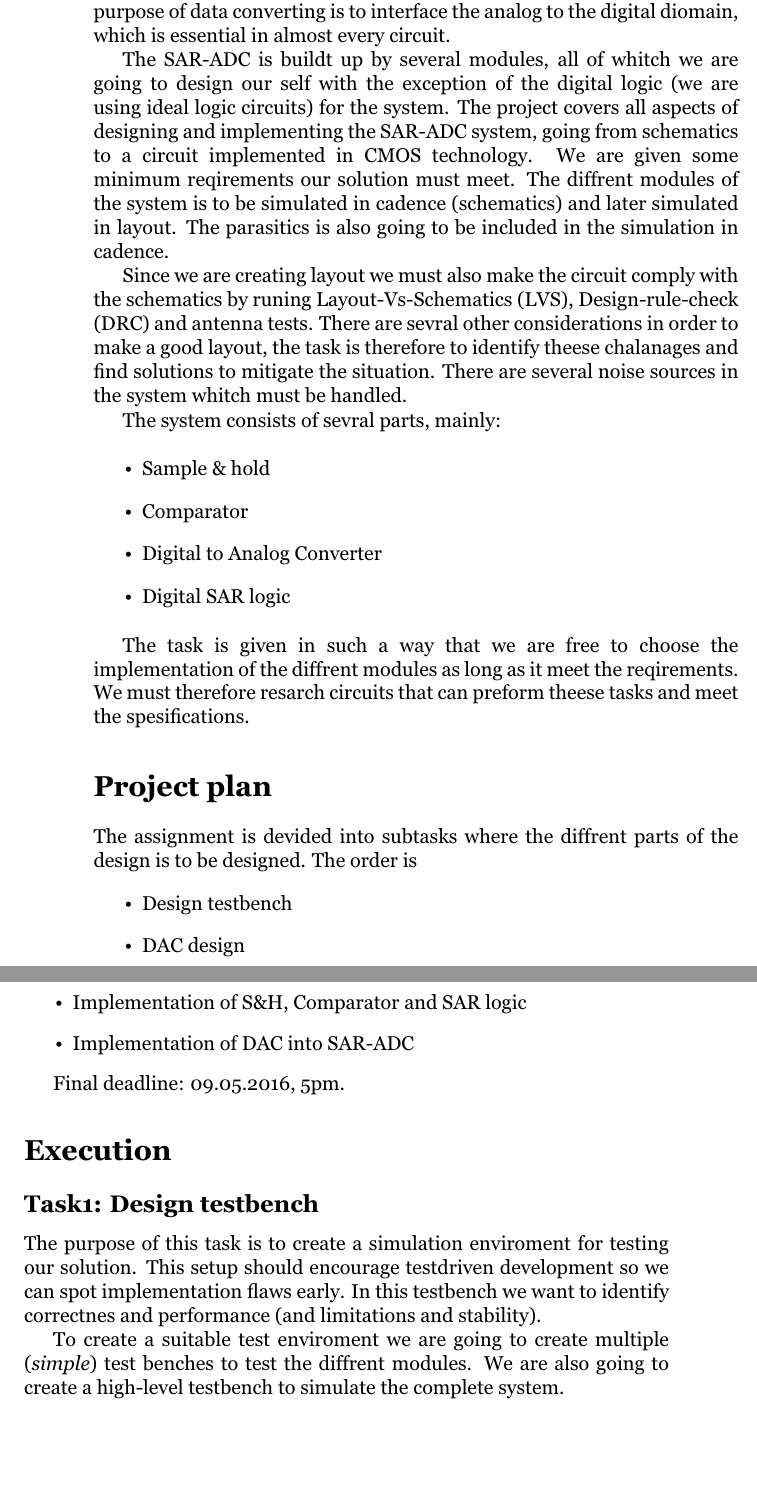
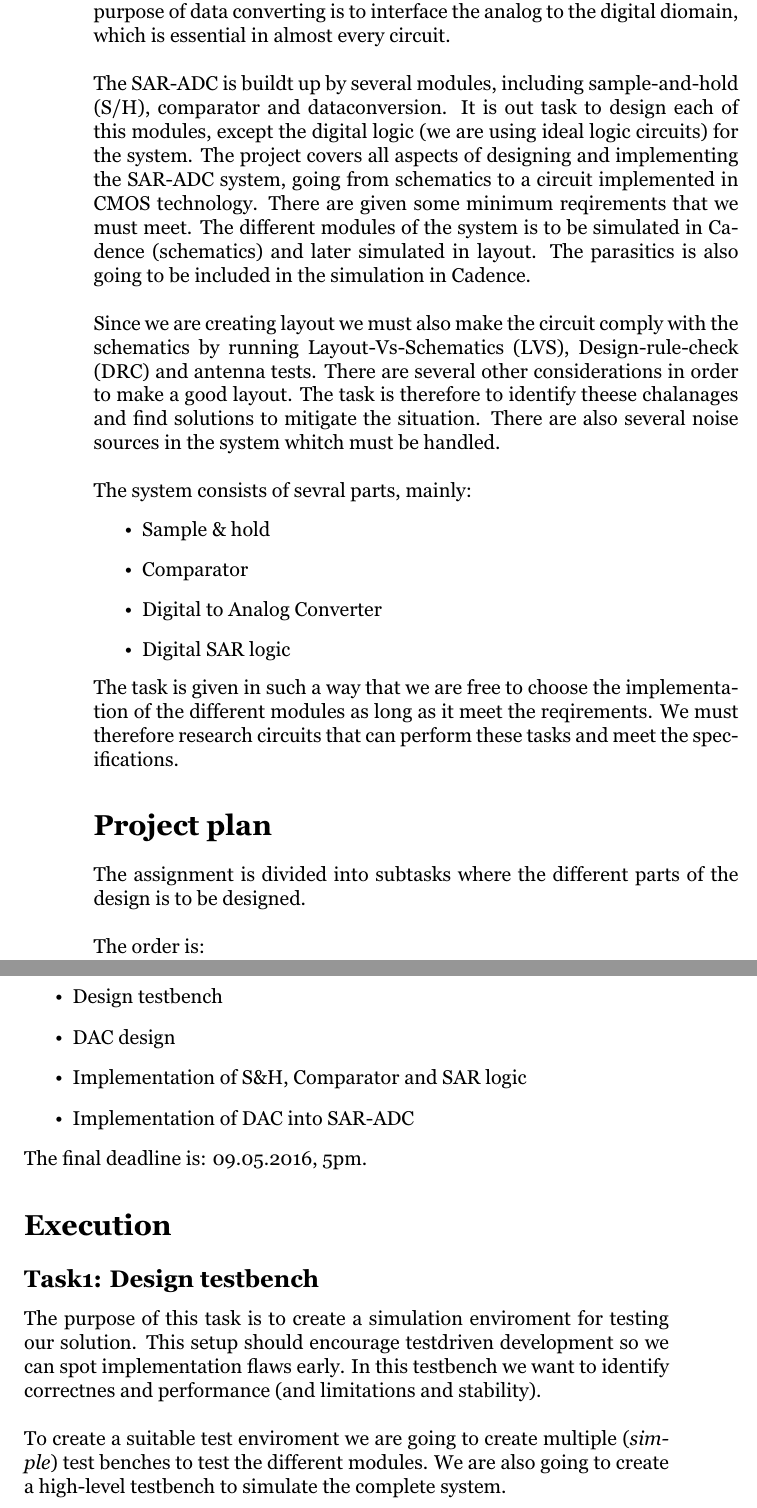
Before and after one commit to celestin/collaborate, a LaTeX document (inf4420/prosjektbeskrivelse/project_description.tex): two parts of pages 2 and 3 of 3, joined at a grey line, cut so that both start at the same text, the shorter picture padded with empty space. The pictures show the PDF file inf4420/prosjektbeskrivelse/project_description.pdf that the author committed with the source.

Commit message:
Skrevet endel på dokumenet om hvordan å løse oppgaven

```diff
--- a/inf4420/prosjektbeskrivelse/project_description.tex
+++ b/inf4420/prosjektbeskrivelse/project_description.tex
@@ -22,42 +22,40 @@ In this project we are going to design a Successive Approximation Register (SAR)
 of the cource INF-4420 at the University of Oslo, department of Informatics. The purpose of data converting is to interface the analog to the
 digital diomain, which is essential in almost every circuit.\\
 \\
-The SAR-ADC is buildt up by several modules, all of which we are going to design our self with the exception of the digital logic (we are using ideal logic circuits) for the system.
-The project covers all aspects of designing and implementing the SAR-ADC system, going from schematics to a circuit implemented in CMOS technology. We are given some minimum reqirements our solution
-must meet. The diffrent modules of the system is to be simulated in cadence (schematics) and later simulated in layout. The parasitics is also going to be included in the simulation in cadence.
-
-Since we are creating layout we must also make the circuit comply with the schematics by runing Layout-Vs-Schematics (LVS), Design-rule-check (DRC) and antenna tests.
-There are sevral other considerations in order to make a good layout,
-the task is therefore to identify theese chalanages and find solutions to mitigate the situation. There are several noise sources in the system whitch must be handled.
-
+The SAR-ADC is buildt up by several modules, including sample-and-hold (S\&H), comparator and dataconversion. It is out task to design each of this modules, except the digital logic
+(we are using ideal logic circuits) for the system. The project covers all aspects of designing and implementing the SAR-ADC system, going from schematics to a circuit implemented in
+CMOS technology. There are given some minimum requirements that we must meet. The different modules of the system is to be simulated in Cadence (schematics) and later simulated in layout.
+The parasitics is also going to be included in the simulation in Cadence.\\
+\\
+Since we are creating layout we must also make the circuit comply with the schematics by running Layout-Vs-Schematics (LVS), Design-rule-check (DRC) and antenna tests.
+There are several other considerations in order to make a good layout. The task is therefore to identify theese chalanages and find solutions to mitigate the situation.
+There are also several noise sources in the system whitch must be handled.\\
+\\
 The system consists of sevral parts, mainly:
-
 \begin{itemize}
  \item Sample \& hold
  \item Comparator
  \item Digital to Analog Converter
  \item Digital SAR logic
 \end{itemize}
-
-
-The task is given in such a way that we are free to choose the implementation of the diffrent modules as long as it meet the reqirements.
-We must therefore resarch circuits that can preform theese tasks and meet the spesifications.
+The task is given in such a way that we are free to choose the implementation of the different modules as long as it meet the requirements.
+We must therefore research circuits that can perform these tasks and meet the specifications.
 
 \section*{Project plan}
-The assignment is devided into subtasks where the diffrent parts of the design is to be designed.
-The order is
+The assignment is divided into subtasks where the different parts of the design is to be designed.\\
+\\
+The order is:
 \begin{itemize}
  \item Design testbench
  \item DAC design
  \item Implementation of S\&H, Comparator and SAR logic
  \item Implementation of DAC into SAR-ADC
 \end{itemize}
+The final deadline is: 09.05.2016, 5pm.
 
-Final deadline: 09.05.2016, 5pm.
+SKAL VI LAGE SKJEMATIKK FØR LAYOT ELLER PARALELLT?
 
 \section*{Execution}
+
 \subsection*{Task1: Design testbench}
 The purpose of this task is to create a simulation enviroment for testing our solution. This setup should encourage testdriven development so we can spot implementation flaws early.
-In this testbench we want to identify correctnes and performance (and limitations and stability).
-
-To create a suitable test enviroment we are going to create multiple (\textit{simple}) test benches to test the diffrent modules.
```
Also changed, not shown: inf4420/prosjektbeskrivelse/project_description.pdf, inf4420/prosjektbeskrivelse/project_description.tex (7 more changed lines), 2 other files.
